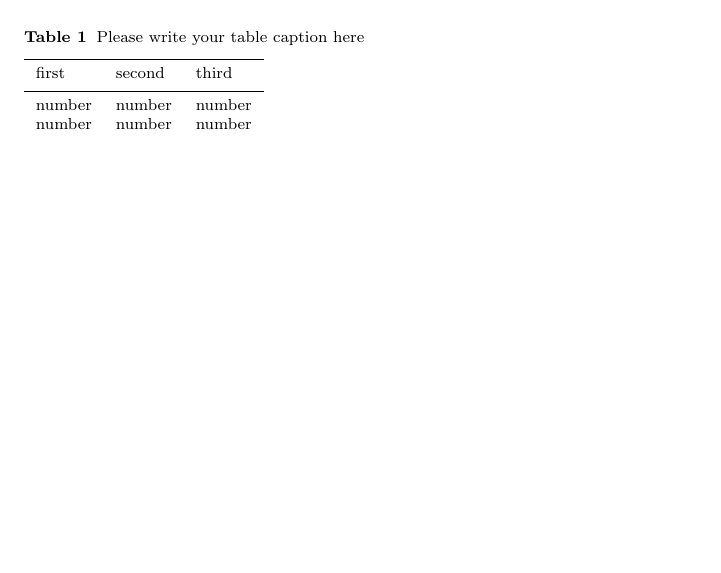
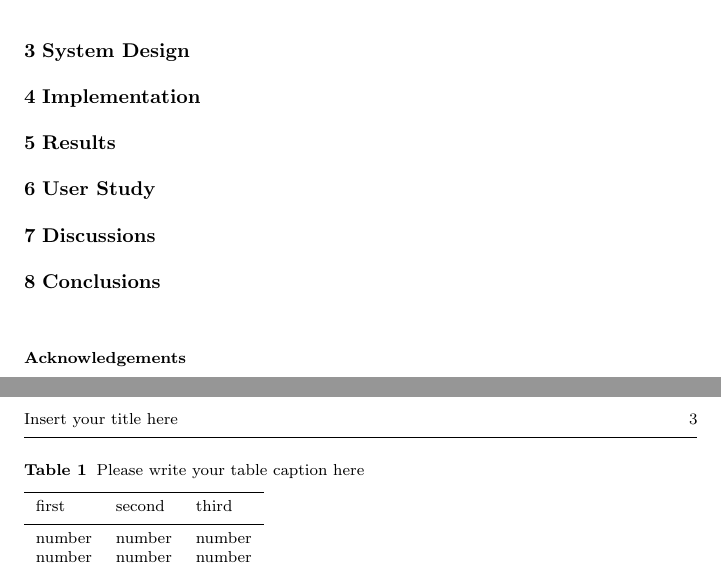
Before and after one commit to gaozihan3g/Paper, a LaTeX paper (LaTeX_Springer_Template/template.tex): part of page 2 of 2 before the commit and two parts of pages 2 and 3 of 3 after it, the two joined at a grey line, cut at the place of the change, the shorter picture padded with empty space. Compiled offline with pdfLaTeX.

Commit message:
add sections

```diff
--- a/LaTeX_Springer_Template/template.tex
+++ b/LaTeX_Springer_Template/template.tex
@@ -114,6 +114,29 @@ and subsection a unique label (see Sect.~\ref{sec:1}).
 \begin{equation}
 a^2+b^2=c^2
 \end{equation}
+
+\section{System Design}
+\label{sec:1}
+
+\section{Implementation}
+\label{sec:1}
+
+\section{Results}
+\label{sec:1}
+
+\section{User Study}
+\label{sec:1}
+
+\section{Discussions}
+\label{sec:1}
+
+
+\section{Conclusions}
+\label{sec:1}
+
+
+
+
 
 % For one-column wide figures use
 \begin{figure}
```
Also changed, not shown: LaTeX_Springer_Template/template.pdf, LaTeX_Springer_Template/template.tex (8 more changed lines), 1 other file.
